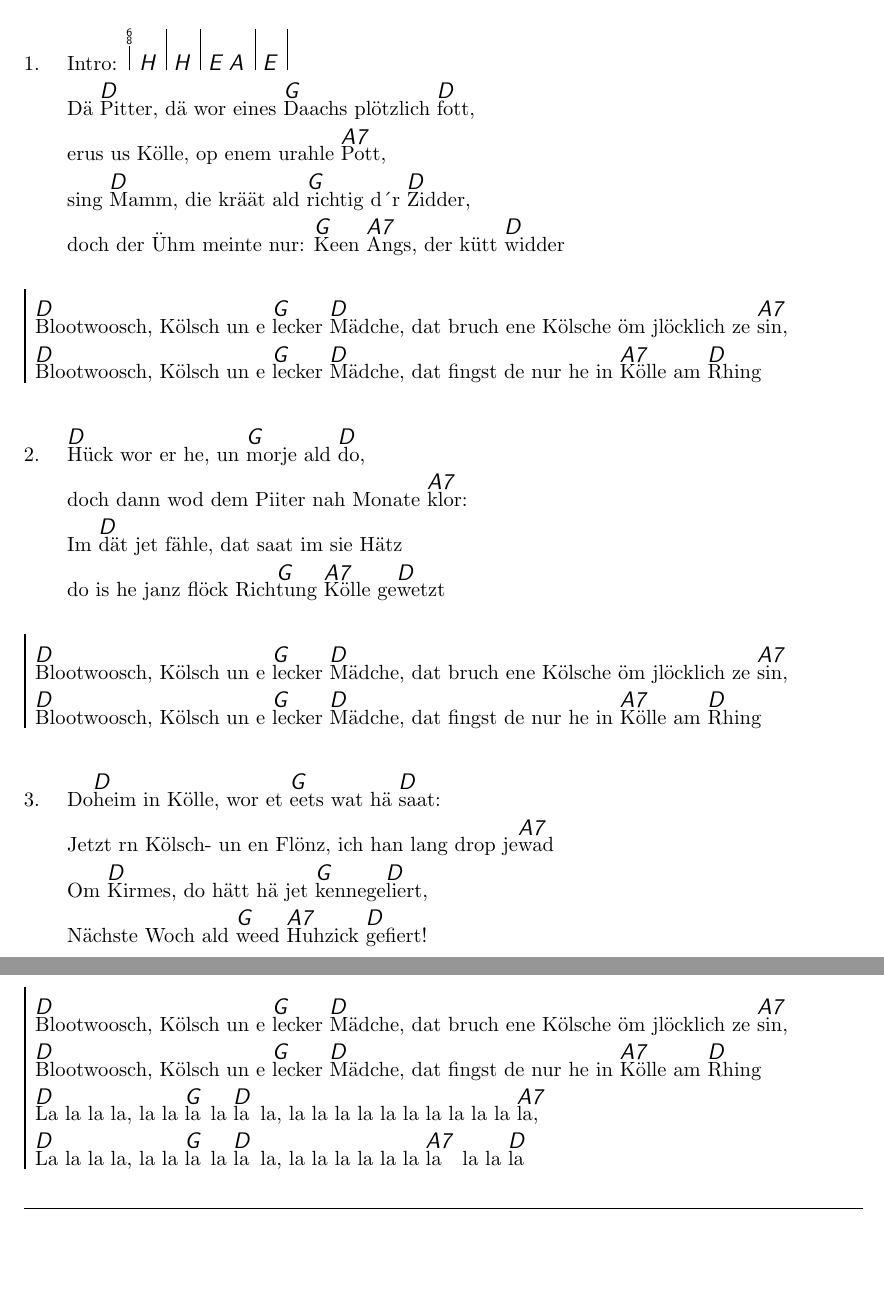
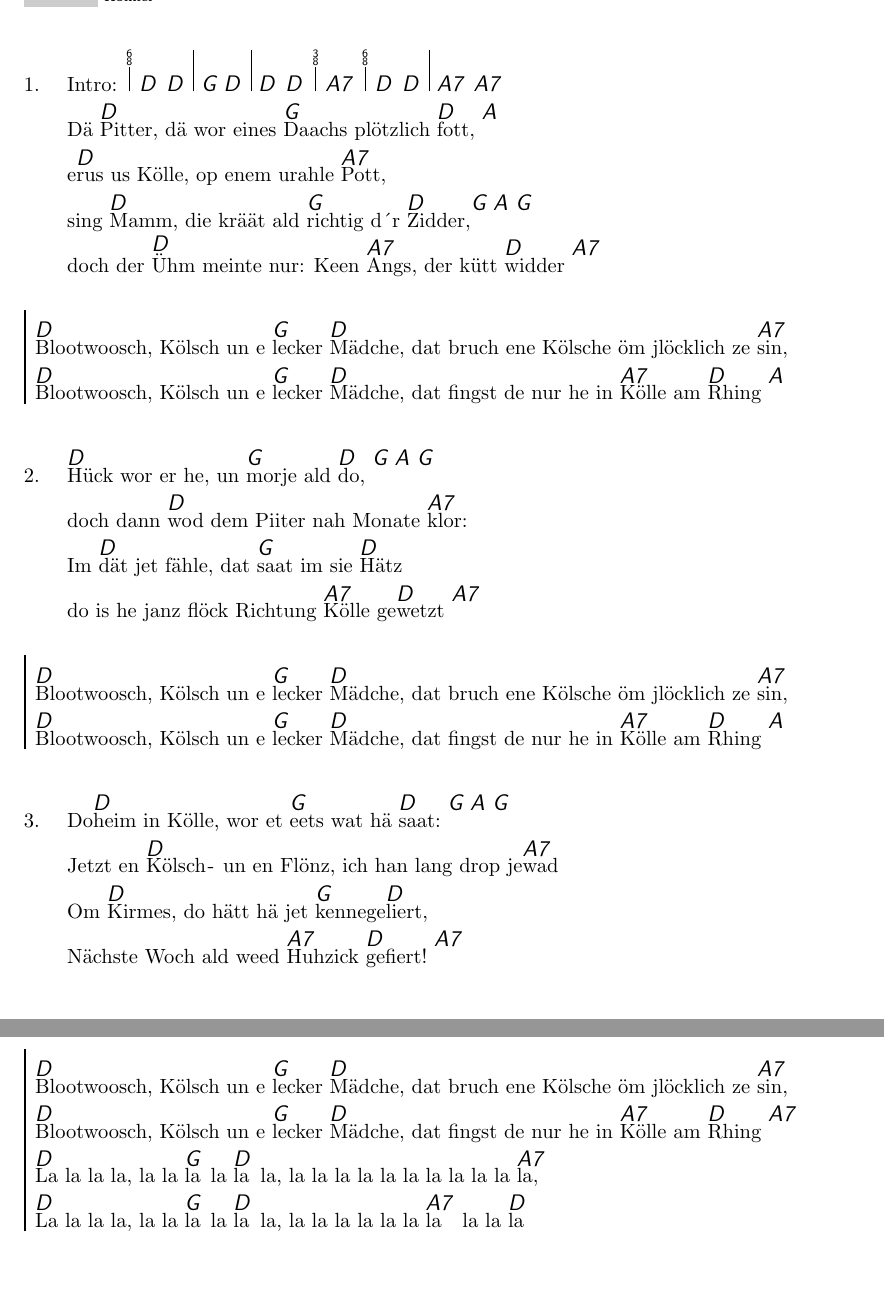
Before and after one commit to barkow/Songbook, a LaTeX document (songbook.tex, which reads songs/blootwoosch.tex): two parts of pages 5 and 6 of 8, joined at a grey line, cut at the place of the change. Compiled offline with pdfLaTeX.

Commit message:
Blootwoosch überarbeitet

```diff
--- a/songs/blootwoosch.tex
+++ b/songs/blootwoosch.tex
@@ -2,36 +2,36 @@
 \beginverse
 \meter{6}{8}
 \ifchorded
-{\nolyrics Intro: | \[H] | \[H] | \[E]\[A] | \[E] |}
+{\nolyrics Intro: | \[D] \[D] | \[G]\[D] | \[D] \[D] \meter{3}{8}| \[A7] \meter{6}{8}| \[D] \[D] | \[A7] \[A7] }
 \fi
-Dä \[D]Pitter, dä wor eines \[G]Daachs plötzlich \[D]fott,
-erus us Kölle, op enem urahle \[A7]Pott,
-sing \[D]Mamm, die kräät ald \[G]richtig d´r \[D]Zidder,
-doch der Ühm meinte nur: \[G]Keen \[A7]Angs, der kütt \[D]widder
+Dä \[D]Pitter, dä wor eines \[G]Daachs plötzlich \[D]fott, \[A]
+e\[D]rus us Kölle, op enem urahle \[A7]Pott,
+sing \[D]Mamm, die kräät ald \[G]richtig d´r \[D]Zidder,\[G]\[A]\[G]
+doch der \[D]Ühm meinte nur: Keen \[A7]Angs, der kütt \[D]widder \[A7]
 \endverse
 \beginchorus
 \[D]Blootwoosch, Kölsch un e \[G]lecker \[D]Mädche, dat bruch ene Kölsche öm jlöcklich ze \[A7]sin,
-\[D]Blootwoosch, Kölsch un e \[G]lecker \[D]Mädche, dat fingst de nur he in \[A7]Kölle am \[D]Rhing
+\[D]Blootwoosch, Kölsch un e \[G]lecker \[D]Mädche, dat fingst de nur he in \[A7]Kölle am \[D]Rhing \[A]
 \endchorus
 \beginverse
-\[D]Hück wor er he, un \[G]morje ald \[D]do,
-doch dann wod dem Piiter nah Monate \[A7]klor:
-Im \[D]dät jet fähle, dat saat im sie Hätz
-do is he janz flöck Rich\[G]tung \[A7]Kölle ge\[D]wetzt
+\[D]Hück wor er he, un \[G]morje ald \[D]do, \[G]\[A]\[G]
+doch dann \[D]wod dem Piiter nah Monate \[A7]klor:
+Im \[D]dät jet fähle, dat \[G]saat im sie \[D]Hätz
+do is he janz flöck Richtung \[A7]Kölle ge\[D]wetzt \[A7]
 \endverse
 \beginchorus
 \[D]Blootwoosch, Kölsch un e \[G]lecker \[D]Mädche, dat bruch ene Kölsche öm jlöcklich ze \[A7]sin,
-\[D]Blootwoosch, Kölsch un e \[G]lecker \[D]Mädche, dat fingst de nur he in \[A7]Kölle am \[D]Rhing
+\[D]Blootwoosch, Kölsch un e \[G]lecker \[D]Mädche, dat fingst de nur he in \[A7]Kölle am \[D]Rhing \[A]
 \endchorus
 \beginverse
-Do\[D]heim in Kölle, wor et \[G]eets wat hä \[D]saat:
-Jetzt rn Kölsch- un en Flönz, ich han lang drop je\[A7]wad
+Do\[D]heim in Kölle, wor et \[G]eets wat hä \[D]saat: \[G]\[A]\[G]
+Jetzt en \[D]Kölsch- un en Flönz, ich han lang drop je\[A7]wad
 Om \[D]Kirmes, do hätt hä jet \[G]kennege\[D]liert,
-Nächste Woch ald \[G]weed \[A7]Huhzick \[D]gefiert!
+Nächste Woch ald weed \[A7]Huhzick \[D]gefiert! \[A7]
 \endverse
 \beginchorus
 \[D]Blootwoosch, Kölsch un e \[G]lecker \[D]Mädche, dat bruch ene Kölsche öm jlöcklich ze \[A7]sin,
-\[D]Blootwoosch, Kölsch un e \[G]lecker \[D]Mädche, dat fingst de nur he in \[A7]Kölle am \[D]Rhing
+\[D]Blootwoosch, Kölsch un e \[G]lecker \[D]Mädche, dat fingst de nur he in \[A7]Kölle am \[D]Rhing \[A7]
 \[D]La la la la, la la \[G]la la \[D]la la, la la la la la la la la la la \[A7]la,
 \[D]La la la la, la la \[G]la la \[D]la la, la la la la la la \[A7]la la la \[D]la
 \endchorus
```
Also changed, not shown: pdf/blootwoosch.pdf, pdf/byeByeMyLove.pdf, pdf/merLosseDrDom.pdf, pdf/mingEetsteFruendin.pdf, pdf/slides.pdf, pdf/songbook.pdf, 1 other file.
